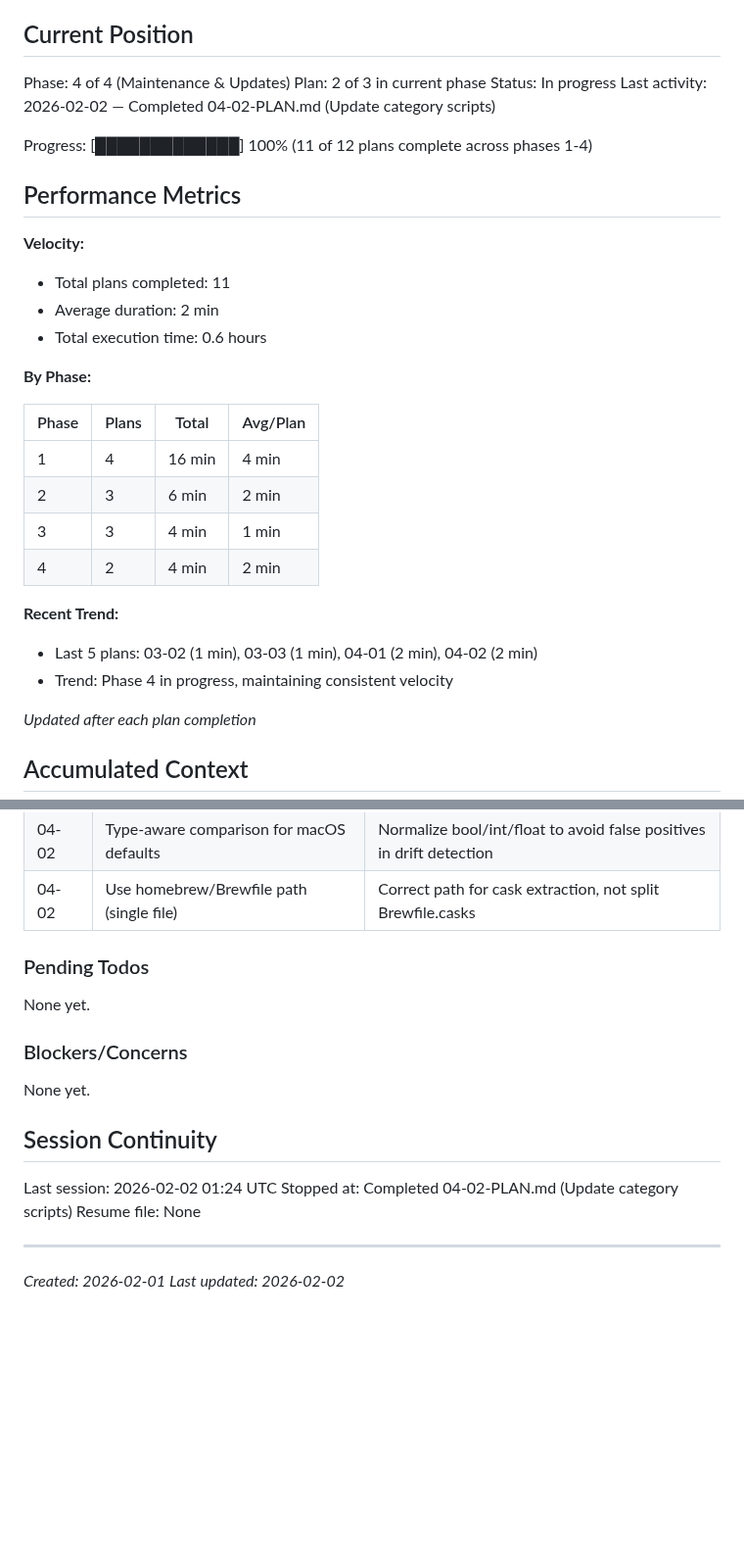
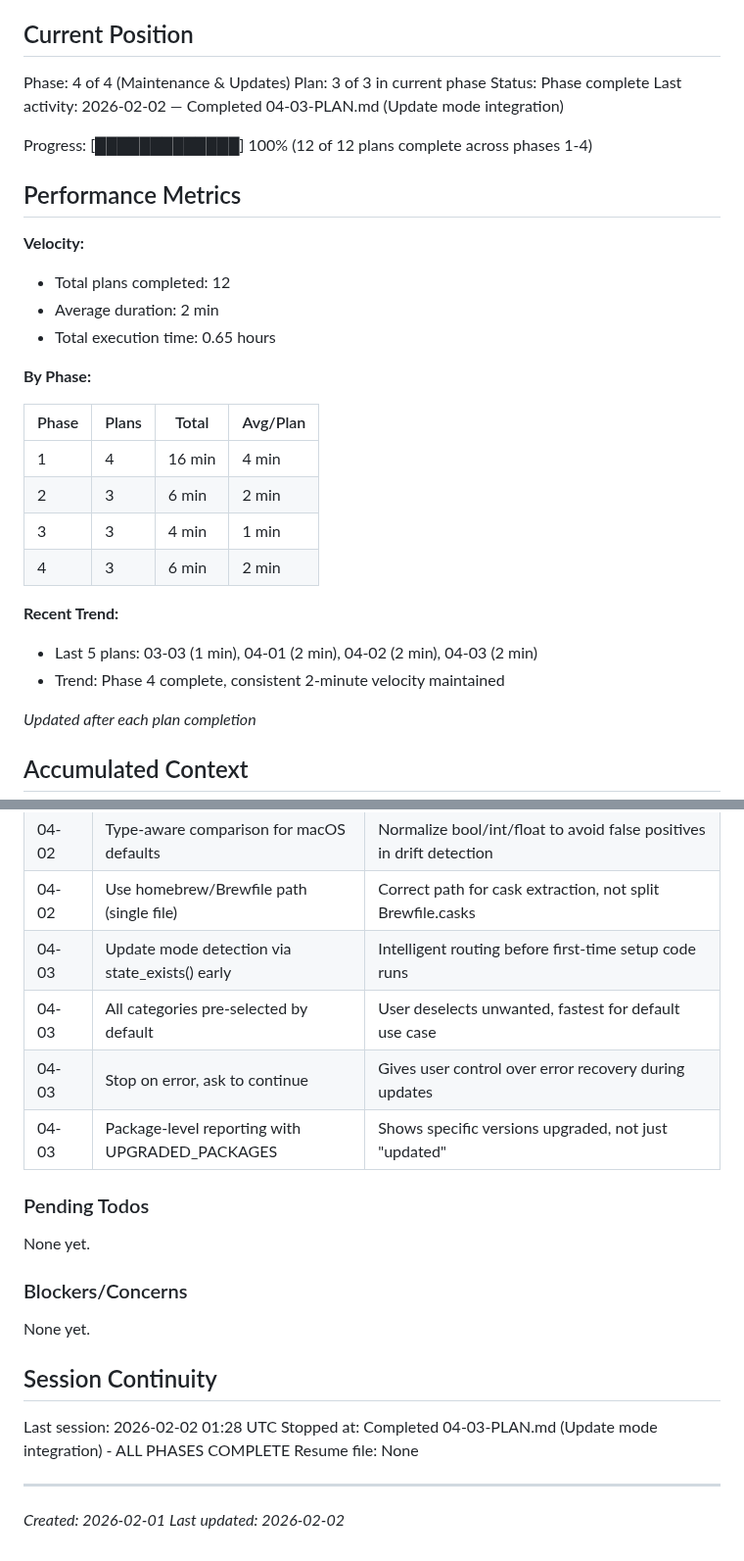
Before and after one commit to martinlaws/dotfiles, a Markdown page: .planning/STATE.md, 2 parts joined by grey strips. Shown at 98% size. GitHub-like rendering; blank space fills up the shorter version.

Commit message:
docs(04-03): complete Update Mode Integration plan
Tasks completed: 3/3
- Create update mode orchestrator
- Modify setup entry point for mode detection
- Enhance completion report with package-level detail

SUMMARY: .planning/phases/04-maintenance-and-updates/04-03-SUMMARY.md

```diff
--- a/.planning/STATE.md
+++ b/.planning/STATE.md
@@ -10,18 +10,18 @@ See: .planning/PROJECT.md (updated 2026-02-01)
 ## Current Position
 
 Phase: 4 of 4 (Maintenance & Updates)
-Plan: 2 of 3 in current phase
-Status: In progress
-Last activity: 2026-02-02 — Completed 04-02-PLAN.md (Update category scripts)
+Plan: 3 of 3 in current phase
+Status: Phase complete
+Last activity: 2026-02-02 — Completed 04-03-PLAN.md (Update mode integration)
 
-Progress: [█████████████] 100% (11 of 12 plans complete across phases 1-4)
+Progress: [█████████████] 100% (12 of 12 plans complete across phases 1-4)
 
 ## Performance Metrics
 
 **Velocity:**
-- Total plans completed: 11
+- Total plans completed: 12
 - Average duration: 2 min
-- Total execution time: 0.6 hours
+- Total execution time: 0.65 hours
 
 **By Phase:**
 
@@ -30,11 +30,11 @@ Progress: [█████████████] 100% (11 of 12 plans complet
 | 1 | 4 | 16 min | 4 min |
 | 2 | 3 | 6 min | 2 min |
 | 3 | 3 | 4 min | 1 min |
-| 4 | 2 | 4 min | 2 min |
+| 4 | 3 | 6 min | 2 min |
 
 **Recent Trend:**
-- Last 5 plans: 03-02 (1 min), 03-03 (1 min), 04-01 (2 min), 04-02 (2 min)
-- Trend: Phase 4 in progress, maintaining consistent velocity
+- Last 5 plans: 03-03 (1 min), 04-01 (2 min), 04-02 (2 min), 04-03 (2 min)
+- Trend: Phase 4 complete, consistent 2-minute velocity maintained
 
 *Updated after each plan completion*
 
@@ -88,6 +88,10 @@ Recent decisions affecting current work:
 | 04-02 | Content drift detection for dotfiles | Diff symlink target vs repo source to catch manual edits |
 | 04-02 | Type-aware comparison for macOS defaults | Normalize bool/int/float to avoid false positives in drift detection |
 | 04-02 | Use homebrew/Brewfile path (single file) | Correct path for cask extraction, not split Brewfile.casks |
+| 04-03 | Update mode detection via state_exists() early | Intelligent routing before first-time setup code runs |
+| 04-03 | All categories pre-selected by default | User deselects unwanted, fastest for default use case |
+| 04-03 | Stop on error, ask to continue | Gives user control over error recovery during updates |
+| 04-03 | Package-level reporting with UPGRADED_PACKAGES | Shows specific versions upgraded, not just "updated" |
 
 ### Pending Todos
 
@@ -99,8 +103,8 @@ None yet.
 
 ## Session Continuity
 
-Last session: 2026-02-02 01:24 UTC
-Stopped at: Completed 04-02-PLAN.md (Update category scripts)
+Last session: 2026-02-02 01:28 UTC
+Stopped at: Completed 04-03-PLAN.md (Update mode integration) - ALL PHASES COMPLETE
 Resume file: None
 
 ---
```
Also changed, not shown: 1 other file.
